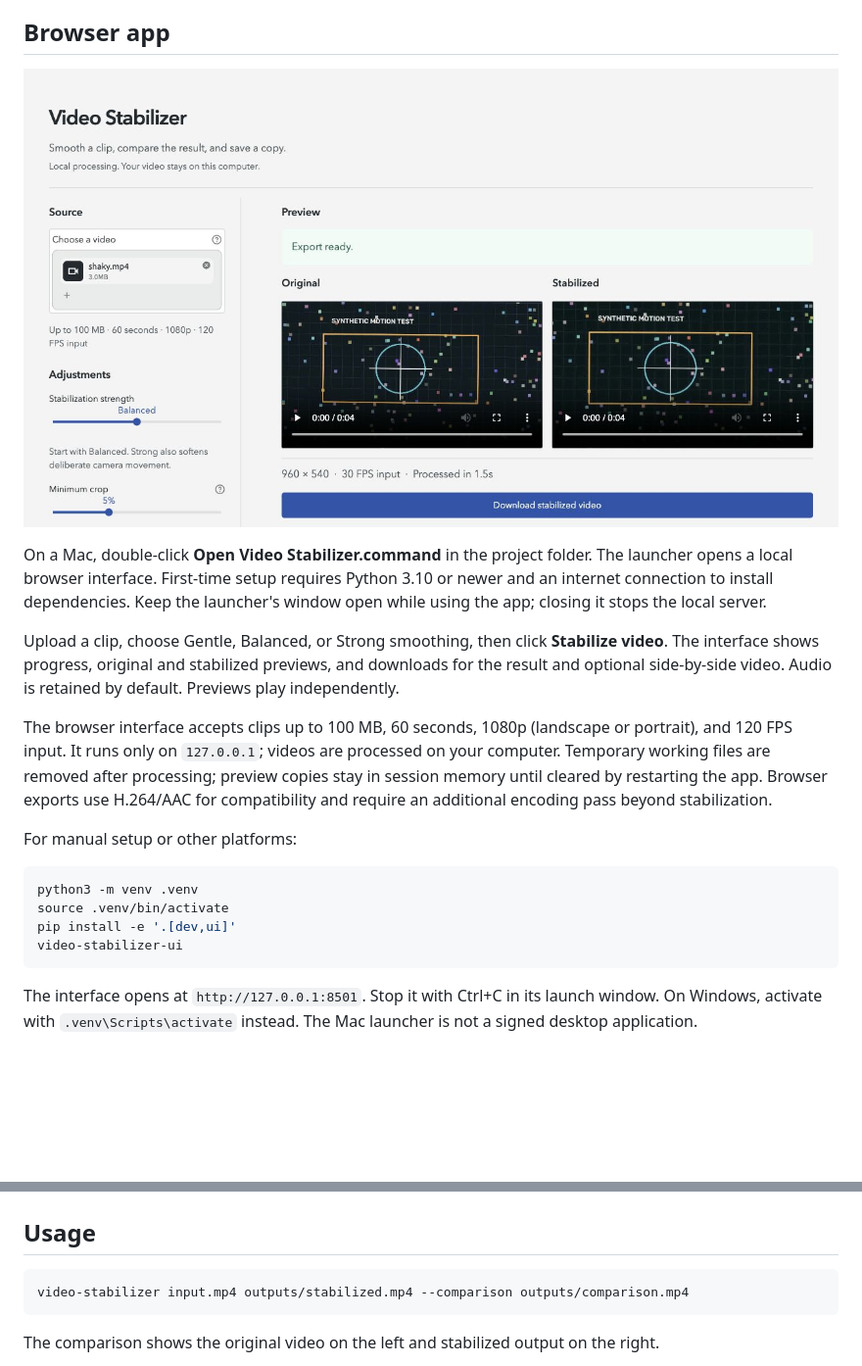
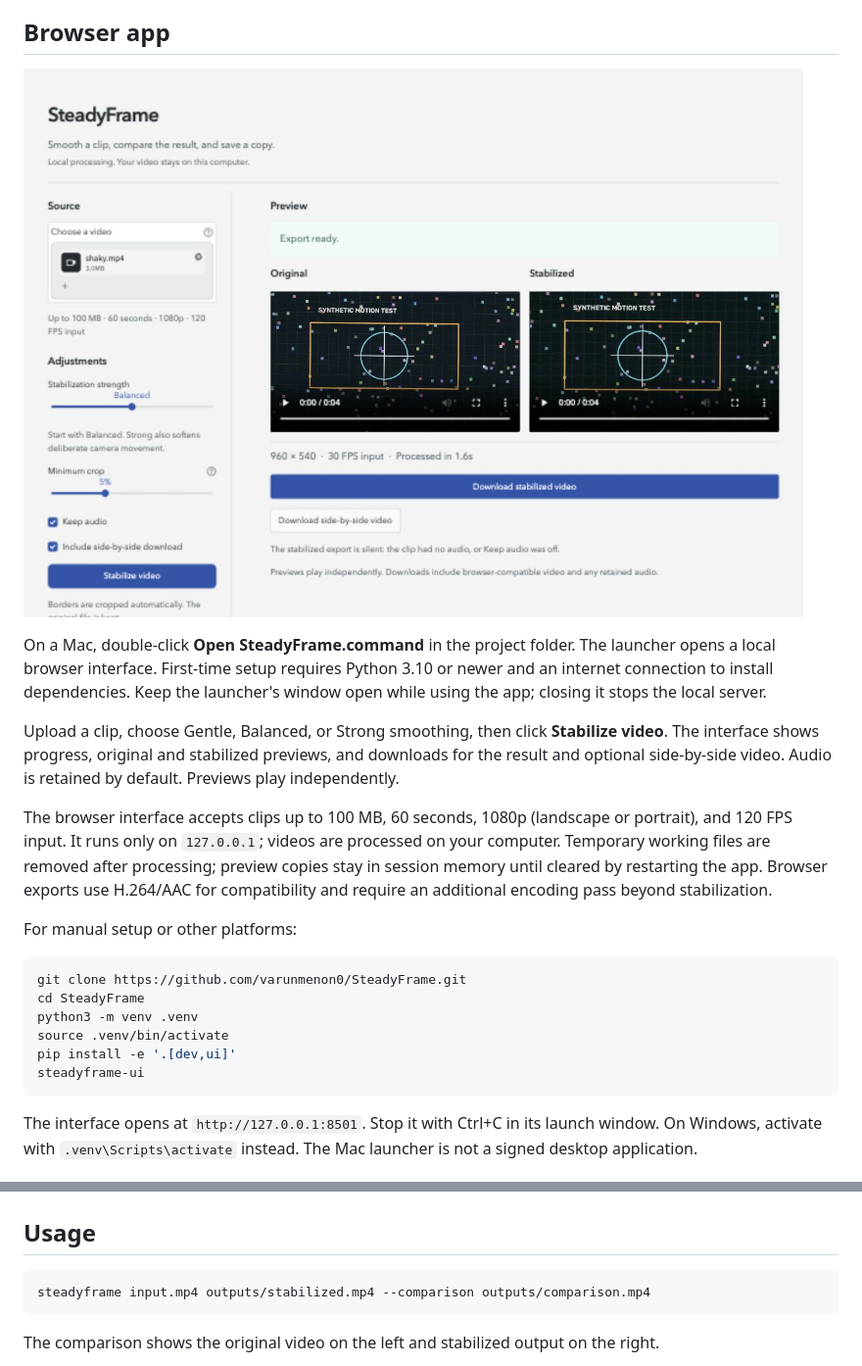
Before and after one commit to varunmenon0/SteadyFrame, a Markdown page: README.md, 2 parts joined by grey strips. Shown at 98% size. GitHub-like rendering; pictures changed too: docs/browser-interface.jpg; blank space fills up the shorter version.

Commit message:
Brand the app, launcher, and documentation as SteadyFrame

````diff
--- a/README.md
+++ b/README.md
@@ -12,7 +14,7 @@ The pipeline detects up to 500 corners per frame, tracks them with Lucas–Kanad
 
 ![Local browser interface showing original and stabilized previews](docs/browser-interface.jpg)
 
-On a Mac, double-click **Open Video Stabilizer.command** in the project folder. The launcher opens a local browser interface. First-time setup requires Python 3.10 or newer and an internet connection to install dependencies. Keep the launcher's window open while using the app; closing it stops the local server.
+On a Mac, double-click **Open SteadyFrame.command** in the project folder. The launcher opens a local browser interface. First-time setup requires Python 3.10 or newer and an internet connection to install dependencies. Keep the launcher's window open while using the app; closing it stops the local server.
 
 Upload a clip, choose Gentle, Balanced, or Strong smoothing, then click **Stabilize video**. The interface shows progress, original and stabilized previews, and downloads for the result and optional side-by-side video. Audio is retained by default. Previews play independently.
 
@@ -21,10 +23,12 @@ The browser interface accepts clips up to 100 MB, 60 seconds, 1080p (landscape o
 For manual setup or other platforms:
 
 ```sh
+git clone https://github.com/varunmenon0/SteadyFrame.git
+cd SteadyFrame
 python3 -m venv .venv
 source .venv/bin/activate
 pip install -e '.[dev,ui]'
-video-stabilizer-ui
+steadyframe-ui
 ```
 
 The interface opens at `http://127.0.0.1:8501`. Stop it with Ctrl+C in its launch window. On Windows, activate with `.venv\Scripts\activate` instead. The Mac launcher is not a signed desktop application.
@@ -40,7 +44,7 @@ pip install -e '.[dev]'
 ## Usage
 
 ```sh
-video-stabilizer input.mp4 outputs/stabilized.mp4 --comparison outputs/comparison.mp4
+steadyframe input.mp4 outputs/stabilized.mp4 --comparison outputs/comparison.mp4
 ```
 
 The comparison shows the original video on the left and stabilized output on the right.
````
Also changed, not shown: other parts of README.md (+3 -1 lines), 7 other files.
